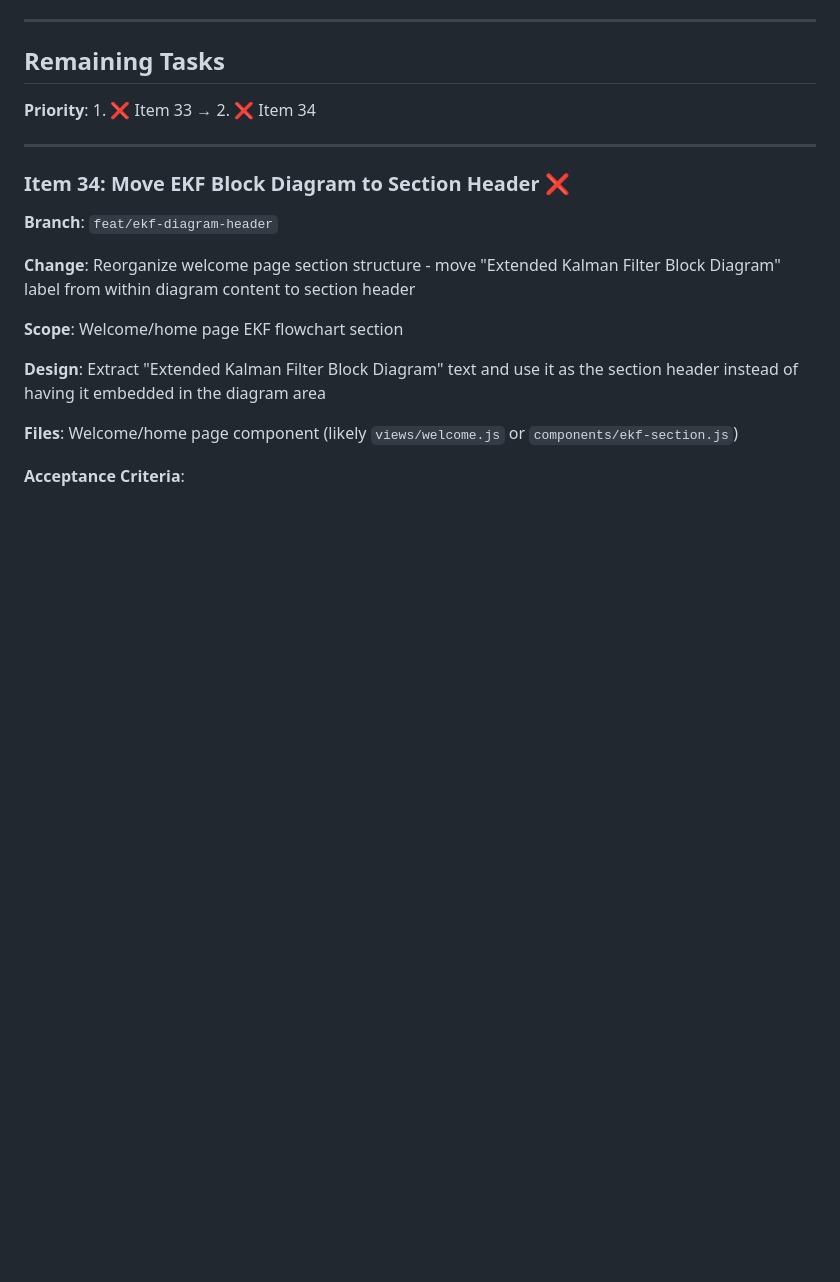
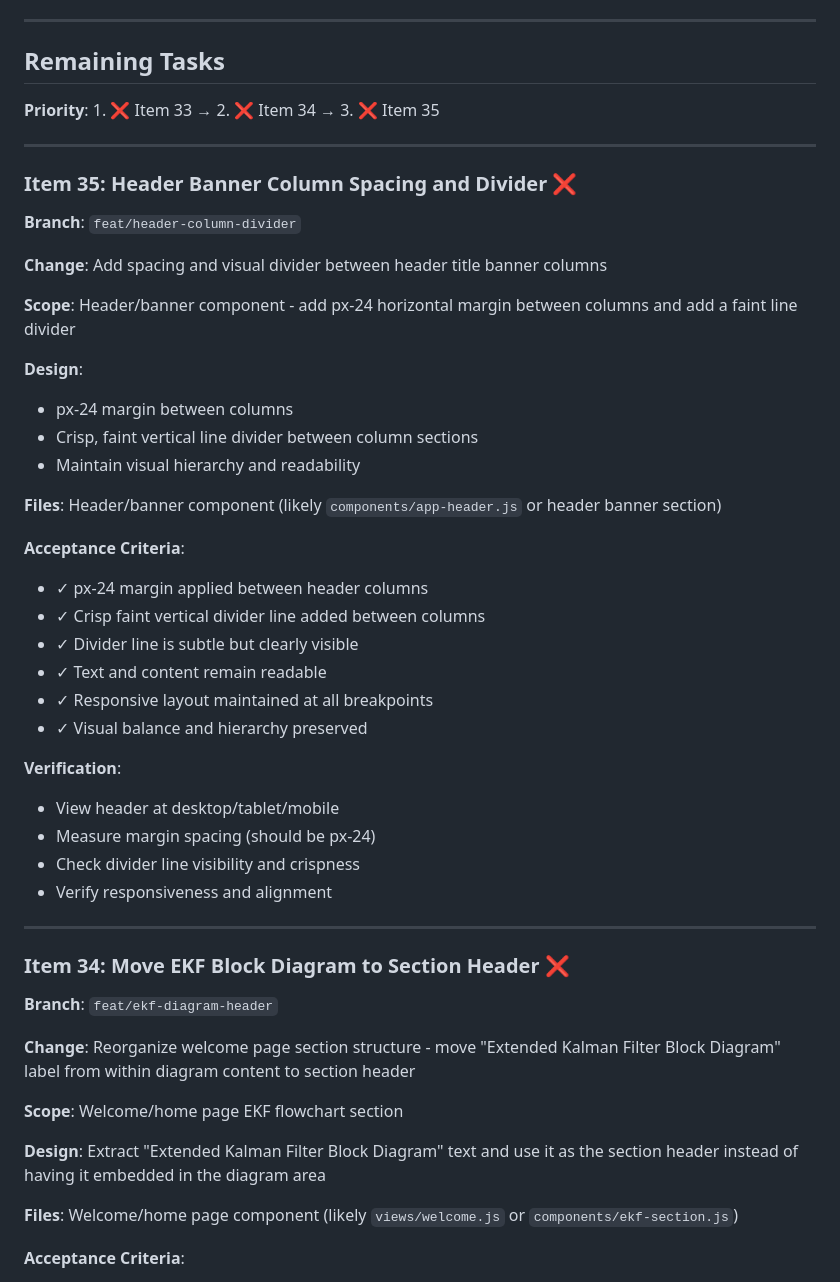
Before and after one commit to rekeshali/kalman-filter, a Markdown page: PROGRESS.md, the part around the change. Drawn GitHub-style; blank space fills up the shorter version.

Commit message:
docs(progress): add Item 35 (header column spacing and divider)

```diff
--- a/PROGRESS.md
+++ b/PROGRESS.md
@@ -35,7 +35,37 @@
 
 ## Remaining Tasks
 
-**Priority**: 1. ❌ Item 33 → 2. ❌ Item 34
+**Priority**: 1. ❌ Item 33 → 2. ❌ Item 34 → 3. ❌ Item 35
+
+---
+
+### Item 35: Header Banner Column Spacing and Divider ❌
+**Branch**: `feat/header-column-divider`
+
+**Change**: Add spacing and visual divider between header title banner columns
+
+**Scope**: Header/banner component - add px-24 horizontal margin between columns and add a faint line divider
+
+**Design**:
+- px-24 margin between columns
+- Crisp, faint vertical line divider between column sections
+- Maintain visual hierarchy and readability
+
+**Files**: Header/banner component (likely `components/app-header.js` or header banner section)
+
+**Acceptance Criteria**:
+- ✓ px-24 margin applied between header columns
+- ✓ Crisp faint vertical divider line added between columns
+- ✓ Divider line is subtle but clearly visible
+- ✓ Text and content remain readable
+- ✓ Responsive layout maintained at all breakpoints
+- ✓ Visual balance and hierarchy preserved
+
+**Verification**:
+- View header at desktop/tablet/mobile
+- Measure margin spacing (should be px-24)
+- Check divider line visibility and crispness
+- Verify responsiveness and alignment
 
 ---
 
```
